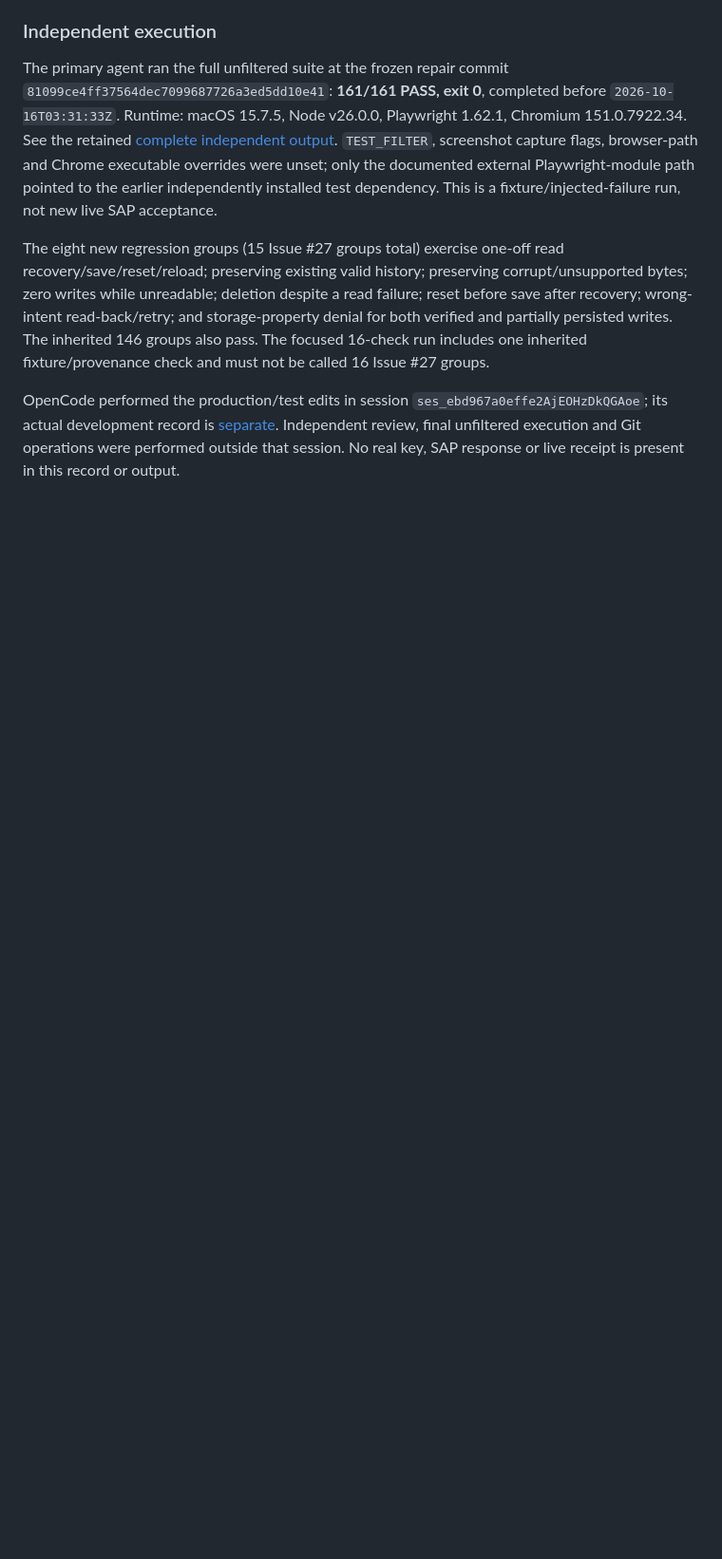
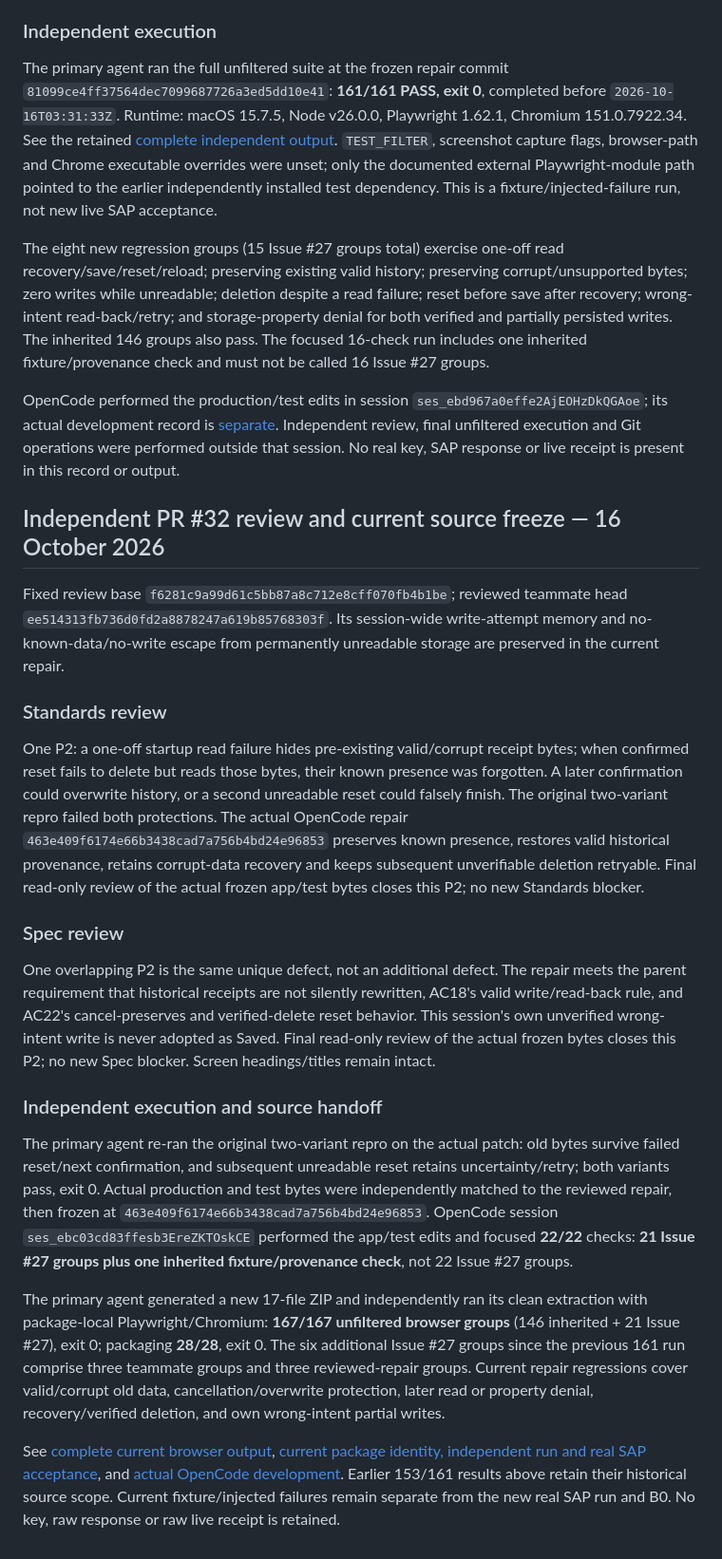
Before and after one commit to Francis-Lee-210/INFOSYS-A3, a Markdown page: docs/validation/issue-27-acceptance.md, the part around the change. Shown: that part at 95% size. GitHub-like rendering; blank space fills up the shorter version.

Commit message:
docs: refresh source freeze and independent acceptance for PR32

```diff
--- a/docs/validation/issue-27-acceptance.md
+++ b/docs/validation/issue-27-acceptance.md
@@ -101,3 +101,55 @@ OpenCode performed the production/test edits in session
 [separate](../development/issue-27-opencode.md). Independent review, final
 unfiltered execution and Git operations were performed outside that session.
 No real key, SAP response or live receipt is present in this record or output.
+
+
+## Independent PR #32 review and current source freeze — 16 October 2026
+
+Fixed review base `f6281c9a99d61c5bb87a8c712e8cff070fb4b1be`; reviewed teammate
+head `ee514313fb736d0fd2a8878247a619b85768303f`. Its session-wide write-attempt memory and no-known-data/no-write
+escape from permanently unreadable storage are preserved in the current repair.
+
+### Standards review
+
+One P2: a one-off startup read failure hides pre-existing valid/corrupt receipt
+bytes; when confirmed reset fails to delete but reads those bytes, their known
+presence was forgotten. A later confirmation could overwrite history, or a
+second unreadable reset could falsely finish. The original two-variant repro
+failed both protections. The actual OpenCode repair `463e409f6174e66b3438cad7a756b4bd24e96853` preserves known
+presence, restores valid historical provenance, retains corrupt-data recovery
+and keeps subsequent unverifiable deletion retryable. Final read-only review of
+the actual frozen app/test bytes closes this P2; no new Standards blocker.
+
+### Spec review
+
+One overlapping P2 is the same unique defect, not an additional defect. The
+repair meets the parent requirement that historical receipts are not silently
+rewritten, AC18's valid write/read-back rule, and AC22's cancel-preserves and
+verified-delete reset behavior. This session's own unverified wrong-intent
+write is never adopted as Saved. Final read-only review of the actual frozen
+bytes closes this P2; no new Spec blocker. Screen headings/titles remain intact.
+
+### Independent execution and source handoff
+
+The primary agent re-ran the original two-variant repro on the actual patch:
+old bytes survive failed reset/next confirmation, and subsequent unreadable
+reset retains uncertainty/retry; both variants pass, exit 0. Actual production
+and test bytes were independently matched to the reviewed repair, then frozen
+at `463e409f6174e66b3438cad7a756b4bd24e96853`. OpenCode session `ses_ebc03cd83ffesb3EreZKTOskCE` performed the
+app/test edits and focused **22/22** checks: **21 Issue #27 groups plus one
+inherited fixture/provenance check**, not 22 Issue #27 groups.
+
+The primary agent generated a new 17-file ZIP and independently ran its clean
+extraction with package-local Playwright/Chromium: **167/167 unfiltered browser
+groups** (146 inherited + 21 Issue #27), exit 0; packaging **28/28**, exit 0.
+The six additional Issue #27 groups since the previous 161 run comprise three
+teammate groups and three reviewed-repair groups. Current repair regressions
+cover valid/corrupt old data, cancellation/overwrite protection, later read or
+property denial, recovery/verified deletion, and own wrong-intent partial writes.
+
+See [complete current browser output](issue-10-browser-test-results.txt),
+[current package identity, independent run and real SAP acceptance](issue-10-acceptance.md),
+and [actual OpenCode development](../development/issue-27-opencode.md).
+Earlier 153/161 results above retain their historical source scope. Current
+fixture/injected failures remain separate from the new real SAP run and B0.
+No key, raw response or raw live receipt is retained.
```
Also changed, not shown: docs/development/issue-27-opencode.md (+33 -0 lines), docs/validation/issue-10-acceptance.md (+57 -56 lines), docs/validation/issue-10-clean-start.jpg, docs/validation/issue-10-reset-complete.jpg, 5 other files.
